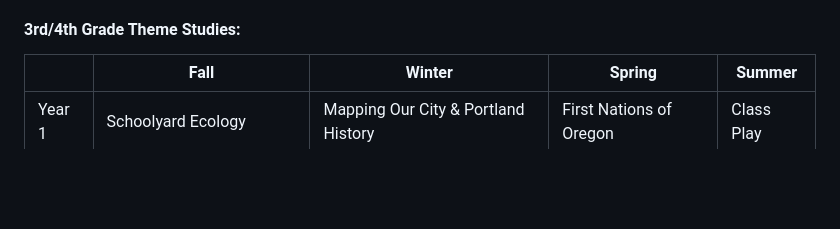
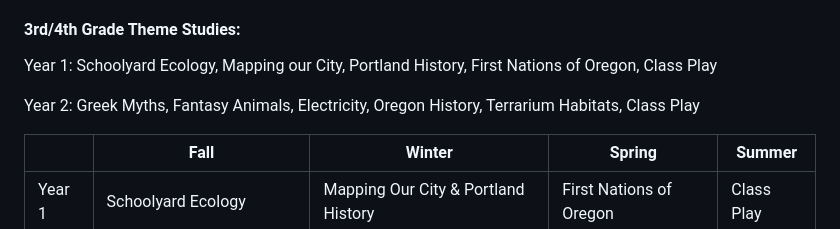
Before and after one commit to matthewsouther/osoberry, a Markdown page: src/curriculum.md, the part around the change. Rendered like a GitHub page; blank space fills up the shorter version.

Commit message:
Update Page “curriculum”

```diff
--- a/src/curriculum.md
+++ b/src/curriculum.md
@@ -63,6 +63,10 @@ We use a combination of curriculums (Writing Workshop by Lucy Calkins, Brave Wri
 
 #### 3rd/4th Grade Theme Studies:
 
+Year 1: Schoolyard Ecology, Mapping our City, Portland History, First Nations of Oregon, Class Play
+
+Year 2: Greek Myths, Fantasy Animals, Electricity, Oregon History, Terrarium Habitats, Class Play
+
 |        | Fall                          | Winter                              | Spring                  | Summer     |
 | ------ | ----------------------------- | ----------------------------------- | ----------------------- | ---------- |
 | Year 1 | Schoolyard Ecology            | Mapping Our City & Portland History | First Nations of Oregon | Class Play |
```
